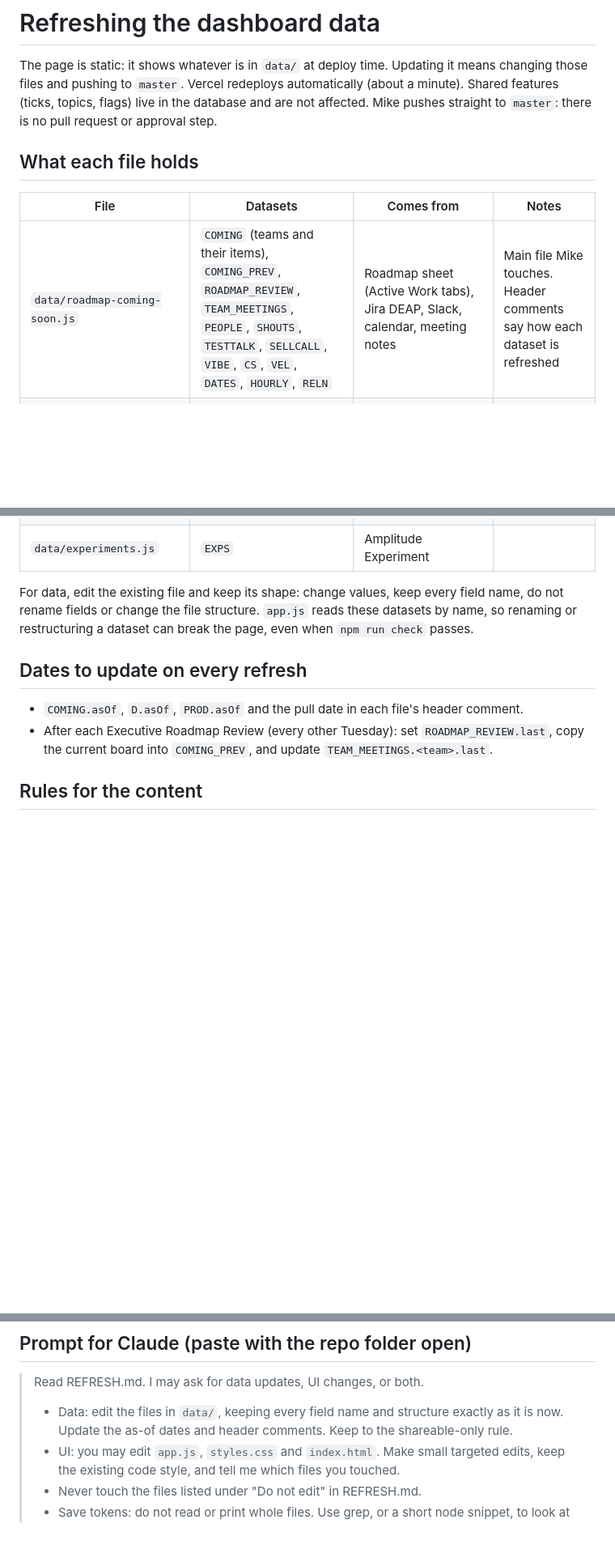
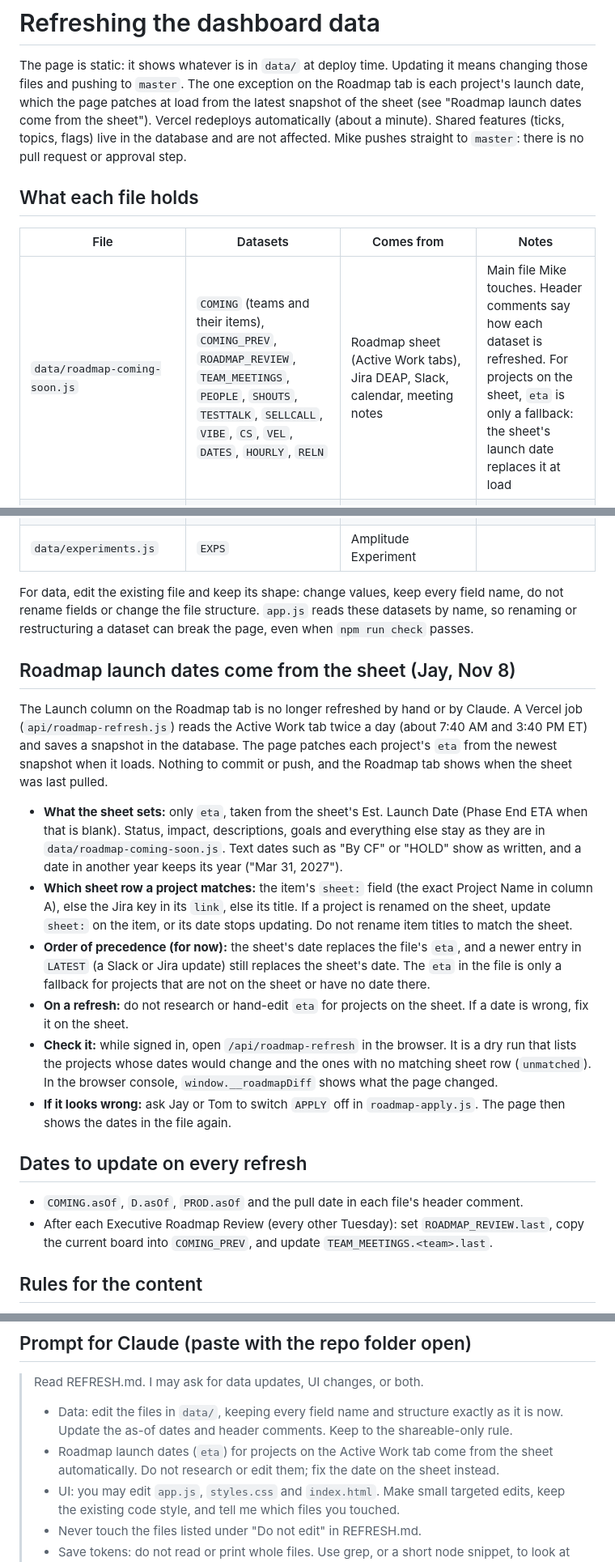
Before and after one commit to TeePublic/product_organizer_dashboard, a Markdown page: REFRESH.md, 3 parts joined by grey strips. Shown at 81% size. GitHub-like rendering; blank space fills up the shorter version.

Commit message:
add new instructions for Mike's claude and roadmap cron job is ready

```diff
--- a/REFRESH.md
+++ b/REFRESH.md
@@ -1,6 +1,7 @@
 # Refreshing the dashboard data
 
 The page is static: it shows whatever is in `data/` at deploy time. Updating it means changing those files and pushing to `master`.
+The one exception on the Roadmap tab is each project's launch date, which the page patches at load from the latest snapshot of the sheet (see "Roadmap launch dates come from the sheet").
 Vercel redeploys automatically (about a minute). Shared features (ticks, topics, flags) live in the database and are not affected.
 Mike pushes straight to `master`: there is no pull request or approval step.
 
@@ -8,7 +9,7 @@ Mike pushes straight to `master`: there is no pull request or approval step.
 
 | File | Datasets | Comes from | Notes |
 |---|---|---|---|
-| `data/roadmap-coming-soon.js` | `COMING` (teams and their items), `COMING_PREV`, `ROADMAP_REVIEW`, `TEAM_MEETINGS`, `PEOPLE`, `SHOUTS`, `TESTTALK`, `SELLCALL`, `VIBE`, `CS`, `VEL`, `DATES`, `HOURLY`, `RELN` | Roadmap sheet (Active Work tabs), Jira DEAP, Slack, calendar, meeting notes | Main file Mike touches. Header comments say how each dataset is refreshed |
+| `data/roadmap-coming-soon.js` | `COMING` (teams and their items), `COMING_PREV`, `ROADMAP_REVIEW`, `TEAM_MEETINGS`, `PEOPLE`, `SHOUTS`, `TESTTALK`, `SELLCALL`, `VIBE`, `CS`, `VEL`, `DATES`, `HOURLY`, `RELN` | Roadmap sheet (Active Work tabs), Jira DEAP, Slack, calendar, meeting notes | Main file Mike touches. Header comments say how each dataset is refreshed. For projects on the sheet, `eta` is only a fallback: the sheet's launch date replaces it at load |
 | `data/sources.js` | `SRCS`: for each roadmap item, where each field came from (Jira key, Slack thread, sheet row) | Same as above | One entry per roadmap item title. Keys must match `COMING` item titles exactly |
 | `data/cvr-pacer-snapshot.js`, `data/cvr-ledger.js`, `data/max-bot-filter-and-products.js` | `D`, `L`, `MAX`, `UXL`, `PROD`... | Amplitude dashboards | Header comment names the dashboard and date pulled |
 | `data/orders-slack-standups.js` | `ORD`, revenue, standup notes | Amplitude order_completed, Slack | |
@@ -16,6 +17,15 @@ Mike pushes straight to `master`: there is no pull request or approval step.
 
 For data, edit the existing file and keep its shape: change values, keep every field name, do not rename fields or change the file structure.
 `app.js` reads these datasets by name, so renaming or restructuring a dataset can break the page, even when `npm run check` passes.
+
+## Roadmap launch dates come from the sheet (Jay, Nov 8)
+The Launch column on the Roadmap tab is no longer refreshed by hand or by Claude. A Vercel job (`api/roadmap-refresh.js`) reads the Active Work tab twice a day (about 7:40 AM and 3:40 PM ET) and saves a snapshot in the database. The page patches each project's `eta` from the newest snapshot when it loads. Nothing to commit or push, and the Roadmap tab shows when the sheet was last pulled.
+- **What the sheet sets:** only `eta`, taken from the sheet's Est. Launch Date (Phase End ETA when that is blank). Status, impact, descriptions, goals and everything else stay as they are in `data/roadmap-coming-soon.js`. Text dates such as "By CF" or "HOLD" show as written, and a date in another year keeps its year ("Mar 31, 2027").
+- **Which sheet row a project matches:** the item's `sheet:` field (the exact Project Name in column A), else the Jira key in its `link`, else its title. If a project is renamed on the sheet, update `sheet:` on the item, or its date stops updating. Do not rename item titles to match the sheet.
+- **Order of precedence (for now):** the sheet's date replaces the file's `eta`, and a newer entry in `LATEST` (a Slack or Jira update) still replaces the sheet's date. The `eta` in the file is only a fallback for projects that are not on the sheet or have no date there.
+- **On a refresh:** do not research or hand-edit `eta` for projects on the sheet. If a date is wrong, fix it on the sheet.
+- **Check it:** while signed in, open `/api/roadmap-refresh` in the browser. It is a dry run that lists the projects whose dates would change and the ones with no matching sheet row (`unmatched`). In the browser console, `window.__roadmapDiff` shows what the page changed.
+- **If it looks wrong:** ask Jay or Tom to switch `APPLY` off in `roadmap-apply.js`. The page then shows the dates in the file again.
 
 ## Dates to update on every refresh
 - `COMING.asOf`, `D.asOf`, `PROD.asOf` and the pull date in each file's header comment.
@@ -71,6 +83,7 @@ One scheduled task refreshes the whole board once a day at 8:00 AM ET (Mike, Nov
 ## Prompt for Claude (paste with the repo folder open)
 > Read REFRESH.md. I may ask for data updates, UI changes, or both.
 > - Data: edit the files in `data/`, keeping every field name and structure exactly as it is now. Update the as-of dates and header comments. Keep to the shareable-only rule.
+> - Roadmap launch dates (`eta`) for projects on the Active Work tab come from the sheet automatically. Do not research or edit them; fix the date on the sheet instead.
 > - UI: you may edit `app.js`, `styles.css` and `index.html`. Make small targeted edits, keep the existing code style, and tell me which files you touched.
 > - Never touch the files listed under "Do not edit" in REFRESH.md.
 > - Save tokens: do not read or print whole files. Use grep, or a short node snippet, to look at only the part you need, and change things with targeted edits rather than rewriting a file.
```
Also changed, not shown: other parts of REFRESH.md (+3 -0 lines).
